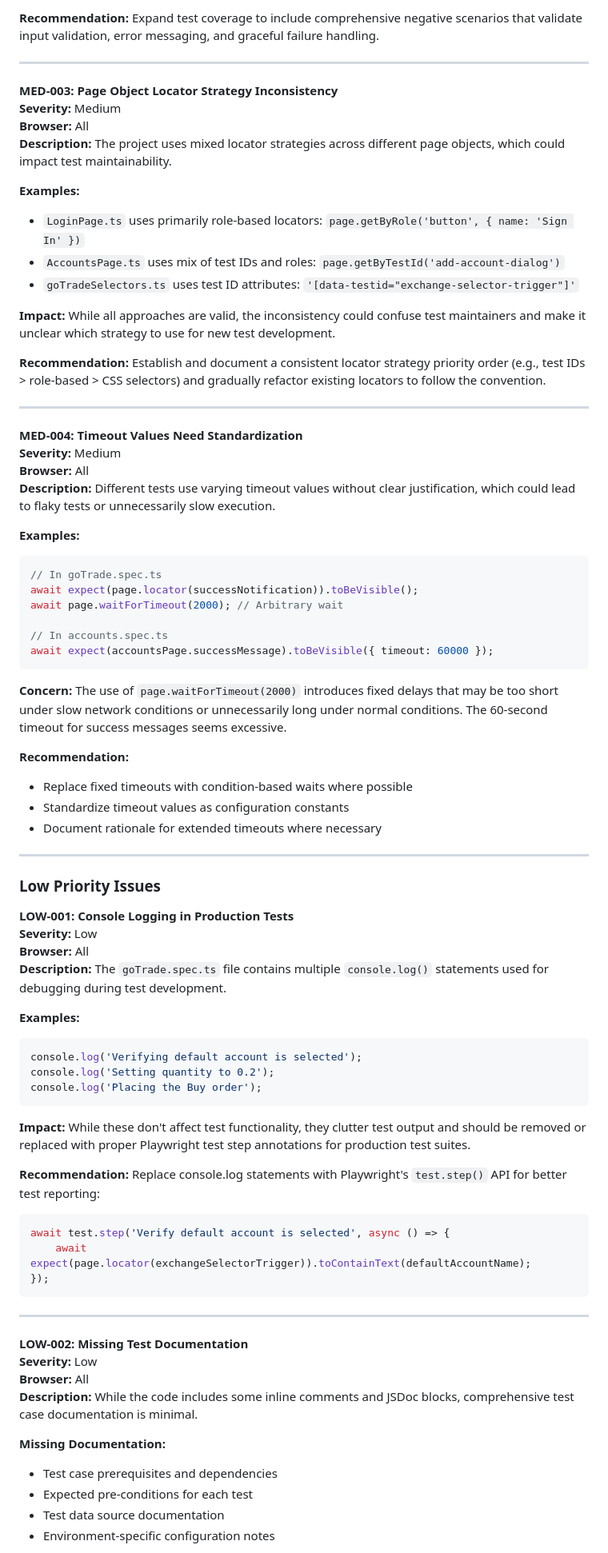
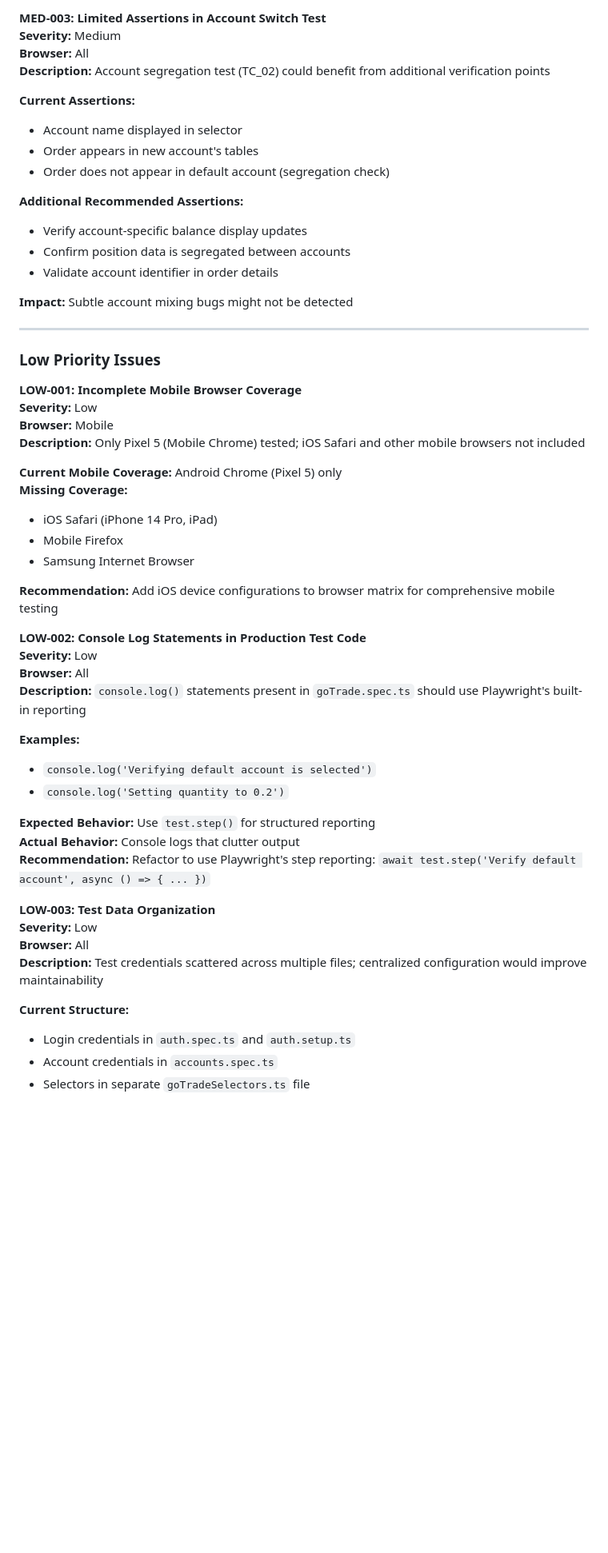
Before and after one commit to yagyasoni/qa-assessment-yagya-soni, a Markdown page: README.md, the part around one of its changes. Shown at 80% size. Drawn GitHub-style; blank space fills up the shorter version.

````diff
--- a/README.md
+++ b/README.md
@@ -258,81 +182,58 @@ if (isTestMode && await this.testModeToggle.isVisible()) {
 
-**Recommendation:** Expand test coverage to include comprehensive negative scenarios that validate input validation, error messaging, and graceful failure handling.
-
----
-
-**MED-003: Page Object Locator Strategy Inconsistency**
+**MED-003: Limited Assertions in Account Switch Test**
 **Severity:** Medium
 **Browser:** All
-**Description:** The project uses mixed locator strategies across different page objects, which could impact test maintainability.
+**Description:** Account segregation test (TC_02) could benefit from additional verification points
 
-**Examples:**
-- `LoginPage.ts` uses primarily role-based locators: `page.getByRole('button', { name: 'Sign In' })`
-- `AccountsPage.ts` uses mix of test IDs and roles: `page.getByTestId('add-account-dialog')`
-- `goTradeSelectors.ts` uses test ID attributes: `'[data-testid="exchange-selector-trigger"]'`
+**Current Assertions:**
+- Account name displayed in selector
+- Order appears in new account's tables
+- Order does not appear in default account (segregation check)
 
-**Impact:** While all approaches are valid, the inconsistency could confuse test maintainers and make it unclear which strategy to use for new test development.
+**Additional Recommended Assertions:**
+- Verify account-specific balance display updates
+- Confirm position data is segregated between accounts
+- Validate account identifier in order details
 
-**Recommendation:** Establish and document a consistent locator strategy priority order (e.g., test IDs > role-based > CSS selectors) and gradually refactor existing locators to follow the convention.
-
----
-
-**MED-004: Timeout Values Need Standardization**
-**Severity:** Medium
-**Browser:** All
-**Description:** Different tests use varying timeout values without clear justification, which could lead to flaky tests or unnecessarily slow execution.
-
-**Examples:**
-```typescript
-// In goTrade.spec.ts
-await expect(page.locator(successNotification)).toBeVisible();
-await page.waitForTimeout(2000); // Arbitrary wait
-
-// In accounts.spec.ts
-await expect(accountsPage.successMessage).toBeVisible({ timeout: 60000 });
-```
-
-**Concern:** The use of `page.waitForTimeout(2000)` introduces fixed delays that may be too short under slow network conditions or unnecessarily long under normal conditions. The 60-second timeout for success messages seems excessive.
-
-**Recommendation:**
-- Replace fixed timeouts with condition-based waits where possible
-- Standardize timeout values as configuration constants
-- Document rationale for extended timeouts where necessary
+**Impact:** Subtle account mixing bugs might not be detected
 
 ---
 
 ### Low Priority Issues
 
-**LOW-001: Console Logging in Production Tests**
+**LOW-001: Incomplete Mobile Browser Coverage**
+**Severity:** Low
+**Browser:** Mobile
+**Description:** Only Pixel 5 (Mobile Chrome) tested; iOS Safari and other mobile browsers not included
+
+**Current Mobile Coverage:** Android Chrome (Pixel 5) only
+**Missing Coverage:**
+- iOS Safari (iPhone 14 Pro, iPad)
+- Mobile Firefox
+- Samsung Internet Browser
+
+**Recommendation:** Add iOS device configurations to browser matrix for comprehensive mobile testing
+
+**LOW-002: Console Log Statements in Production Test Code**
 **Severity:** Low
 **Browser:** All
-**Description:** The `goTrade.spec.ts` file contains multiple `console.log()` statements used for debugging during test development.
+**Description:** `console.log()` statements present in `goTrade.spec.ts` should use Playwright's built-in reporting
 
 **Examples:**
-```typescript
-console.log('Verifying default account is selected');
-console.log('Setting quantity to 0.2');
-console.log('Placing the Buy order');
-```
+- `console.log('Verifying default account is selected')`
+- `console.log('Setting quantity to 0.2')`
 
-**Impact:** While these don't affect test functionality, they clutter test output and should be removed or replaced with proper Playwright test step annotations for production test suites.
+**Expected Behavior:** Use `test.step()` for structured reporting
+**Actual Behavior:** Console logs that clutter output
+**Recommendation:** Refactor to use Playwright's step reporting: `await test.step('Verify default account', async () => { ... })`
 
-**Recommendation:** Replace console.log statements with Playwright's `test.step()` API for better test reporting:
-```typescript
-await test.step('Verify default account is selected', async () => {
-    await expect(page.locator(exchangeSelectorTrigger)).toContainText(defaultAccountName);
-});
-```
-
----
-
-**LOW-002: Missing Test Documentation**
+**LOW-003: Test Data Organization**
 **Severity:** Low
 **Browser:** All
-**Description:** While the code includes some inline comments and JSDoc blocks, comprehensive test case documentation is minimal.
+**Description:** Test credentials scattered across multiple files; centralized configuration would improve maintainability
 
-**Missing Documentation:**
-- Test case prerequisites and dependencies
-- Expected pre-conditions for each test
-- Test data source documentation
-- Environment-specific configuration notes
+**Current Structure:**
+- Login credentials in `auth.spec.ts` and `auth.setup.ts`
+- Account credentials in `accounts.spec.ts`
+- Selectors in separate `goTradeSelectors.ts` file
 
````
Also changed, not shown: other parts of README.md (+287 -362 lines).
